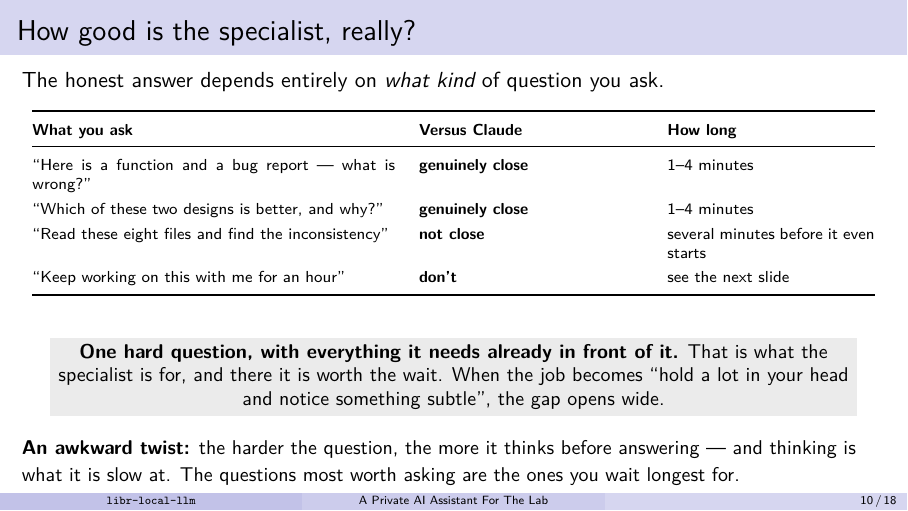
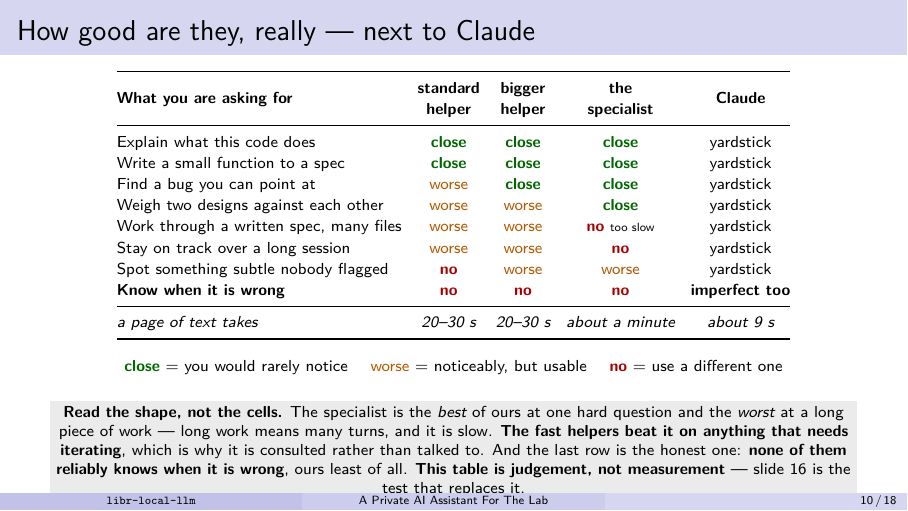
Before and after one commit to Pirate-Hunter-Zoro/libr-local-llm, LaTeX slides (docs/fleet_walkthrough.tex): page 10 of 18. Compiled offline with pdfLaTeX.

Commit message:
slide 10 is the whole comparison now: the specialist is our best at one question and our worst at a long session, and nothing knows when it is wrong

```diff
--- a/docs/fleet_walkthrough.tex
+++ b/docs/fleet_walkthrough.tex
@@ -289,36 +289,62 @@ variable is not --- which is exactly why helper 1 exists.}
 \end{frame}
 
 %----------------------------------------------------------
-\begin{frame}{How good is the specialist, really?}
-
-The honest answer depends entirely on \emph{what kind} of question you ask.
+\begin{frame}{How good are they, really --- next to Claude}
 
 \begin{center}
 \scriptsize
-\renewcommand{\arraystretch}{1.3}
-\begin{tabular}{@{}p{0.42\textwidth}p{0.26\textwidth}p{0.24\textwidth}@{}}
+\renewcommand{\arraystretch}{1.12}
+\setlength{\tabcolsep}{4pt}
+\begin{tabular}{@{}p{0.33\textwidth}cccc@{}}
 \toprule
-\textbf{What you ask} & \textbf{Versus Claude} & \textbf{How long} \\
+\textbf{What you are asking for}
+ & \textbf{\begin{tabular}{@{}c@{}}standard\\helper\end{tabular}}
+ & \textbf{\begin{tabular}{@{}c@{}}bigger\\helper\end{tabular}}
+ & \textbf{\begin{tabular}{@{}c@{}}the\\specialist\end{tabular}}
+ & \textbf{Claude} \\
 \midrule
-``Here is a function and a bug report --- what is wrong?'' & \textbf{genuinely close} &
-1--4 minutes \\
-``Which of these two designs is better, and why?'' & \textbf{genuinely close} & 1--4 minutes \\
-``Read these eight files and find the inconsistency'' & \textbf{not close} & several minutes
-before it even starts \\
-``Keep working on this with me for an hour'' & \textbf{don't} & see the next slide \\
+Explain what this code does
+ & \textcolor{green!40!black}{\textbf{close}} & \textcolor{green!40!black}{\textbf{close}}
+ & \textcolor{green!40!black}{\textbf{close}} & yardstick \\
+Write a small function to a spec
+ & \textcolor{green!40!black}{\textbf{close}} & \textcolor{green!40!black}{\textbf{close}}
+ & \textcolor{green!40!black}{\textbf{close}} & yardstick \\
+Find a bug you can point at
+ & \textcolor{orange!70!black}{worse} & \textcolor{green!40!black}{\textbf{close}}
+ & \textcolor{green!40!black}{\textbf{close}} & yardstick \\
+Weigh two designs against each other
+ & \textcolor{orange!70!black}{worse} & \textcolor{orange!70!black}{worse}
+ & \textcolor{green!40!black}{\textbf{close}} & yardstick \\
+Work through a written spec, many files
+ & \textcolor{orange!70!black}{worse} & \textcolor{orange!70!black}{worse}
+ & \textcolor{red!65!black}{\textbf{no}} \tiny{too slow} & yardstick \\
+Stay on track over a long session
+ & \textcolor{orange!70!black}{worse} & \textcolor{orange!70!black}{worse}
+ & \textcolor{red!65!black}{\textbf{no}} & yardstick \\
+Spot something subtle nobody flagged
+ & \textcolor{red!65!black}{\textbf{no}} & \textcolor{orange!70!black}{worse}
+ & \textcolor{orange!70!black}{worse} & yardstick \\
+\textbf{Know when it is wrong}
+ & \textcolor{red!65!black}{\textbf{no}} & \textcolor{red!65!black}{\textbf{no}}
+ & \textcolor{red!65!black}{\textbf{no}} & \textbf{imperfect too} \\
+\midrule
+\emph{a page of text takes} & \emph{20--30 s} & \emph{20--30 s} & \emph{about a minute} & \emph{about 9 s} \\
 \bottomrule
 \end{tabular}
 \end{center}
 
+\vspace{0.1em}
+\begin{center}{\scriptsize \textcolor{green!40!black}{\textbf{close}} = you would rarely notice
+\quad \textcolor{orange!70!black}{worse} = noticeably, but usable \quad
+\textcolor{red!65!black}{\textbf{no}} = use a different one}\end{center}
+
 \vspace{0.4em}
-\keybox{\small \textbf{One hard question, with everything it needs already in front of it.} That is
-what the specialist is for, and there it is worth the wait. When the job becomes ``hold a lot in
-your head and notice something subtle'', the gap opens wide.}
-
-\vspace{0.3em}
-{\small \textbf{An awkward twist:} the harder the question, the more it thinks before answering ---
-and thinking is what it is slow at. The questions most worth asking are the ones you wait longest
-for.}
+\keybox{\scriptsize \textbf{Read the shape, not the cells.} The specialist is the \emph{best} of
+ours at one hard question and the \emph{worst} at a long piece of work --- long work means many
+turns, and it is slow. \textbf{The fast helpers beat it on anything that needs iterating}, which is
+why it is consulted rather than talked to. And the last row is the honest one: \textbf{none of them
+reliably knows when it is wrong}, ours least of all. \textbf{This table is judgement, not
+measurement} --- slide 16 is the test that replaces it.}
 
 \end{frame}
 
```
Also changed, not shown: docs/fleet_walkthrough.pdf.
